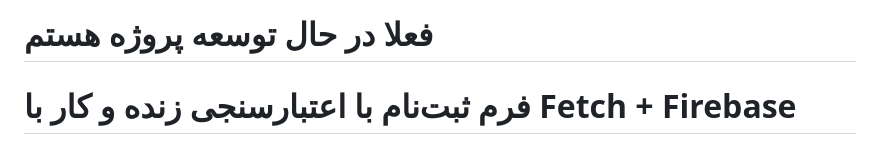
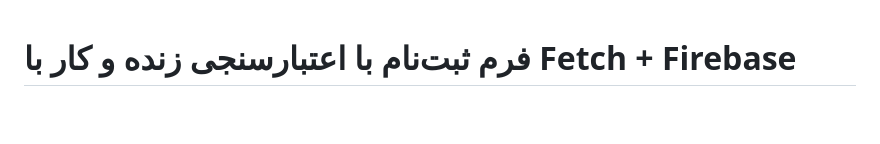
Before and after one commit to hadinoeiDev/sign-up-with-live-validation, a Markdown page: README.md, the part around the change. Drawn GitHub-style; blank space fills up the shorter version.

Commit message:
docs: edit README.md

```diff
--- a/README.md
+++ b/README.md
@@ -1,4 +1,3 @@
-# فعلا در حال توسعه پروژه هستم
 # فرم ثبت‌نام با اعتبارسنجی زنده و کار با Fetch + Firebase
 
 این پروژه یک فرم ثبت‌نام ساده و تمیزه که با HTML, CSS و JavaScript ساخته شده.
```
